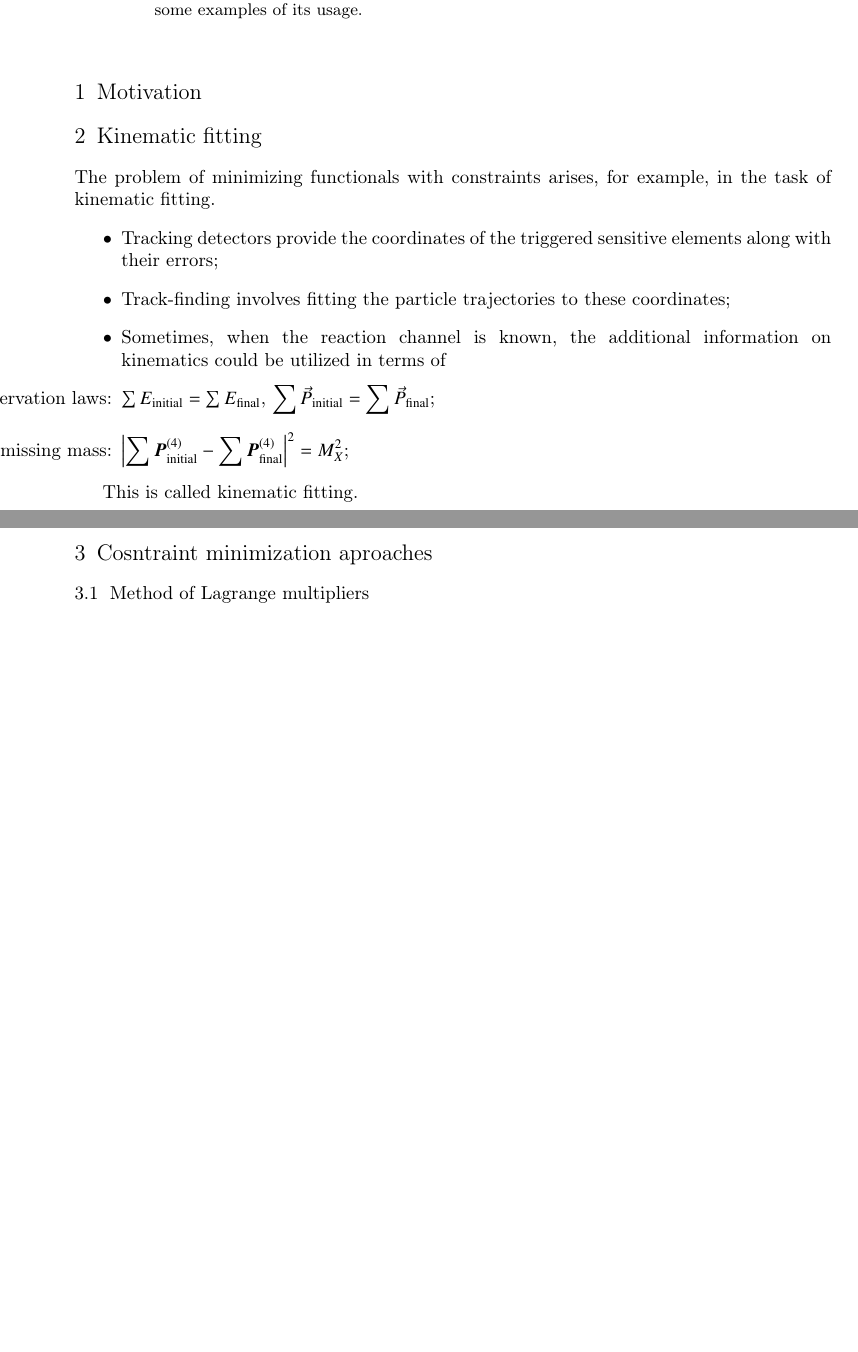
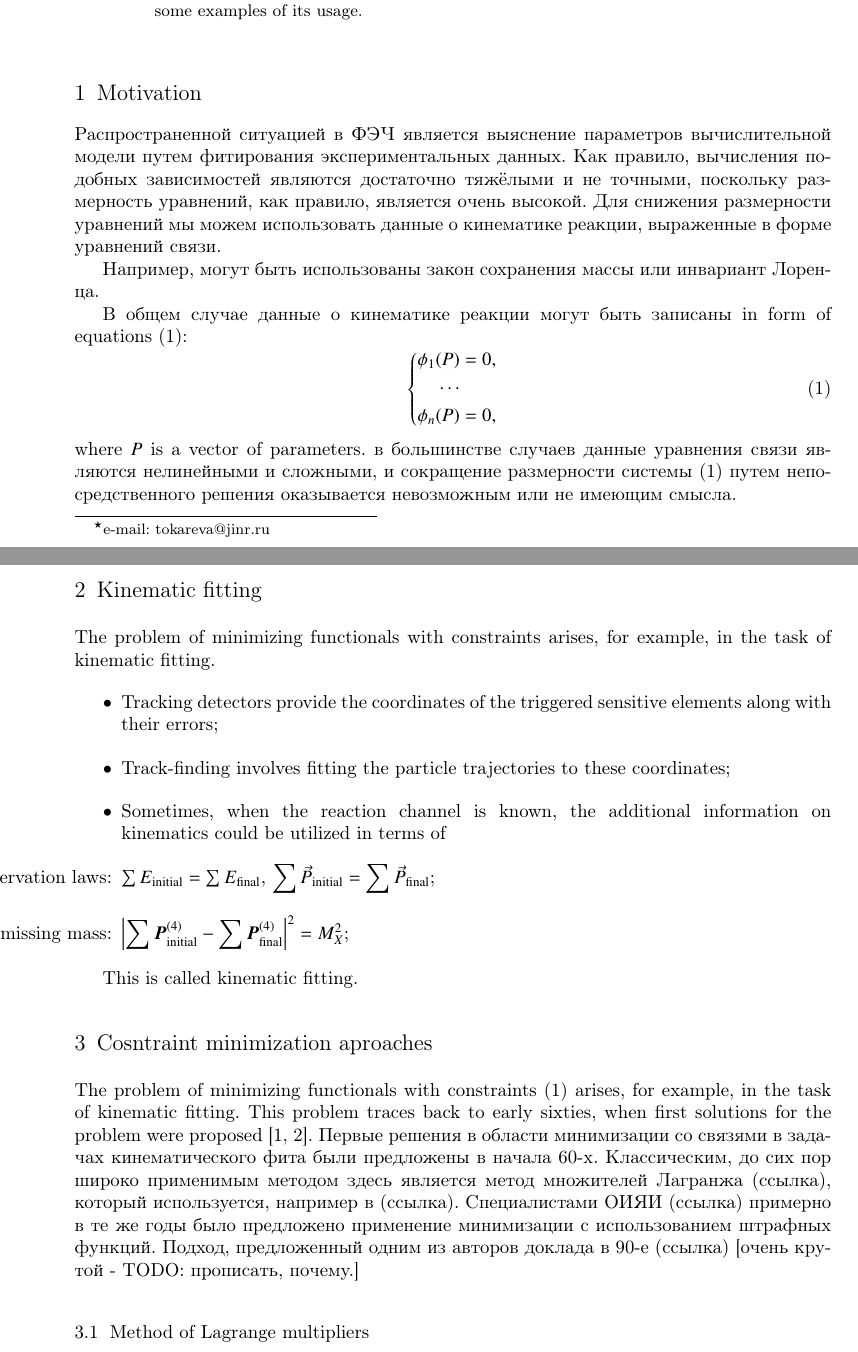
Before and after one commit to CantaTronic/ayss-18, a LaTeX document (main.tex, which reads motiv.tex): two parts of pages 1 and 2 of 7 before the commit and two parts of pages 1 and 2 of 8 after it, joined at a grey line, cut so that both start at the same text, the shorter picture padded with empty space. Compiled offline with pdfLaTeX.

Commit message:
A draft for the first part

```diff
--- a/main.tex
+++ b/main.tex
@@ -32,9 +32,11 @@
 
 \section{Motivation}
 % TODO: add at least something there
+\input{motiv.tex}
 \section{Kinematic fitting}
 \input{kinfit.tex}
 \section{Cosntraint minimization aproaches}
+  \input{constrMinIntro.tex}
   \subsection{Method of Lagrange multipliers}
   \input{LagrMult.tex}
   \subsection{Penalty function method}
--- /dev/null
+++ b/motiv.tex
@@ -0,0 +1,17 @@
+Распространенной ситуацией в ФЭЧ является выяснение параметров вычислительной модели путем фитирования экспериментальных данных. Как правило, вычисления подобных зависимостей являются достаточно тяжёлыми и не точными, поскольку размерность уравнений, как правило, является очень высокой. Для снижения размерности уравнений мы можем использовать данные о кинематике реакции, выраженные в форме уравнений связи.
+
+Например, могут быть использованы закон сохранения массы или инвариант Лоренца.
+
+В общем случае данные о кинематике реакции могут быть записаны in form of equations \eqref{eq:constr}:
+\begin{equation}
+\label{eq:constr}
+\left\{
+\begin{aligned}
+\phi_1(P) &= 0,\\
+\cdots\\
+\phi_n(P) &= 0,
+\end{aligned}
+\right.
+\end{equation}
+where $P$ is a vector of parameters.
+в большинстве случаев данные уравнения связи являются нелинейными и сложными, и сокращение размерности системы \eqref{eq:constr} путем непосредственного решения оказывается невозможным или не имеющим смысла.
```
Also changed, not shown: main.tex (2 more changed lines).
